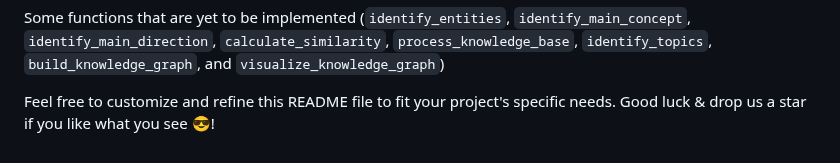
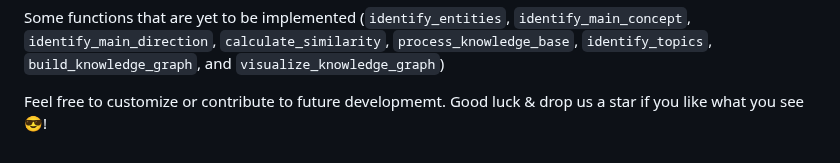
Before and after one commit to OtotaO/SUM, a Markdown page: README.md, the part around the change. Rendered like a GitHub page.

```diff
--- a/README.md
+++ b/README.md
@@ -102,4 +102,4 @@ The SUM class includes the `update_running_summary` method, which continuously u
 Some functions that are yet to be implemented
 (`identify_entities`, `identify_main_concept`, `identify_main_direction`, `calculate_similarity`, `process_knowledge_base`, `identify_topics`, `build_knowledge_graph`, and `visualize_knowledge_graph`)
 
-Feel free to customize and refine this README file to fit your project's specific needs. Good luck & drop us a star if you like what you see 😎!
+Feel free to customize or contribute to future developmemt. Good luck & drop us a star if you like what you see 😎!
```
